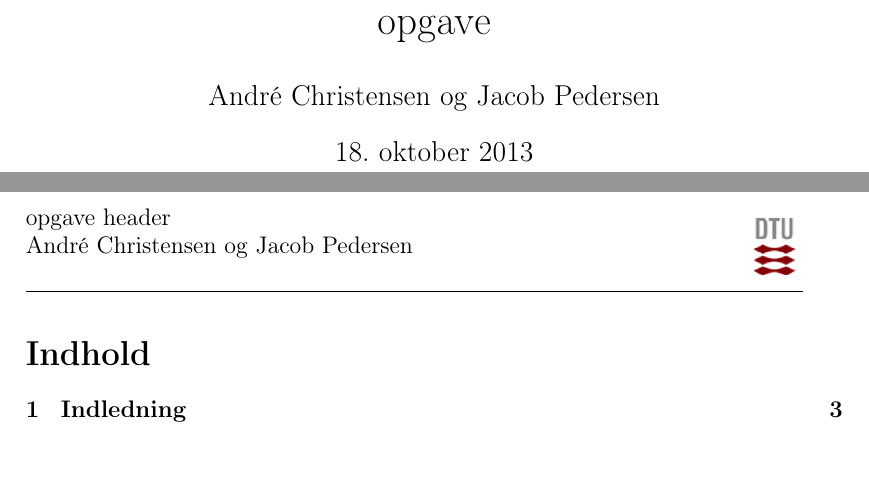
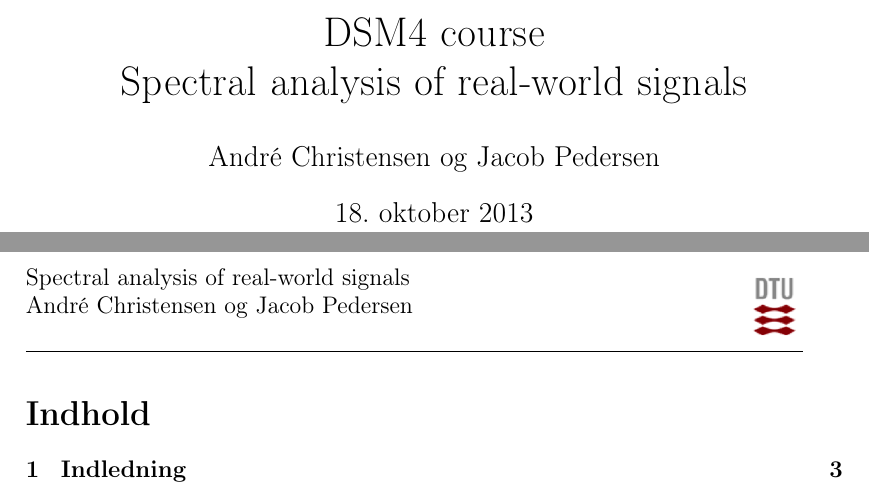
Before and after one commit to bomstrong/EDSM4-ass1, a LaTeX document (latex_template.tex): two parts of pages 1 and 2 of 3, joined at a grey line, cut at the place of the change, the shorter picture padded with empty space. Compiled offline with pdfLaTeX.

Commit message:
start af tex doc

```diff
--- a/latex_template.tex
+++ b/latex_template.tex
@@ -13,7 +13,7 @@
 \parindent=0pt
 \textwidth = 410pt % defaults to 390pt
 \begin{document}
-\title{opgave\\}
+\title{DSM4 course\\Spectral analysis of real-world signals\\}
 \author{André Christensen og Jacob Pedersen}
 
 \maketitle
@@ -24,7 +24,7 @@
 
 \newpage
 \headheight = 50pt
-\lhead{opgave header \\
+\lhead{Spectral analysis of real-world signals \\
 André Christensen og Jacob Pedersen \\}
 \rhead{\includegraphics[width=0.07\textwidth]{Figurer/DTU}}
 
```
